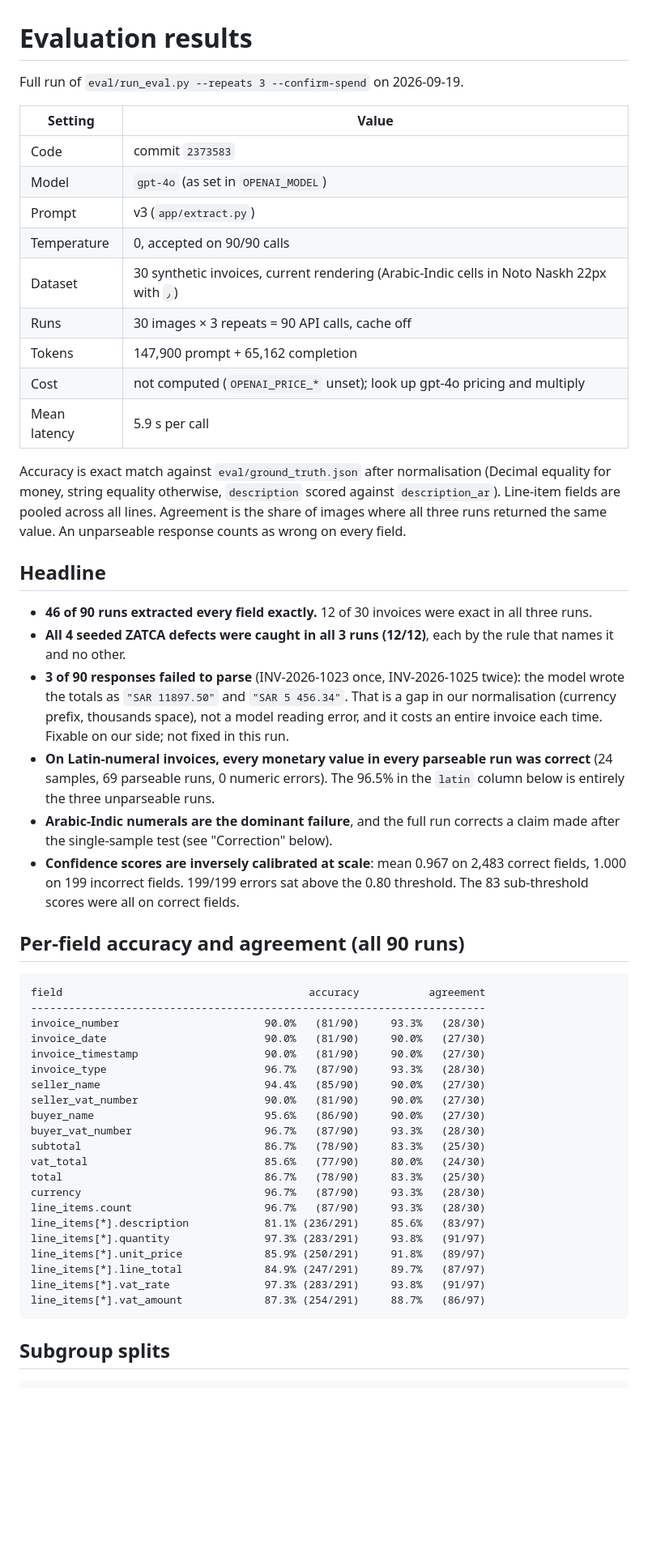
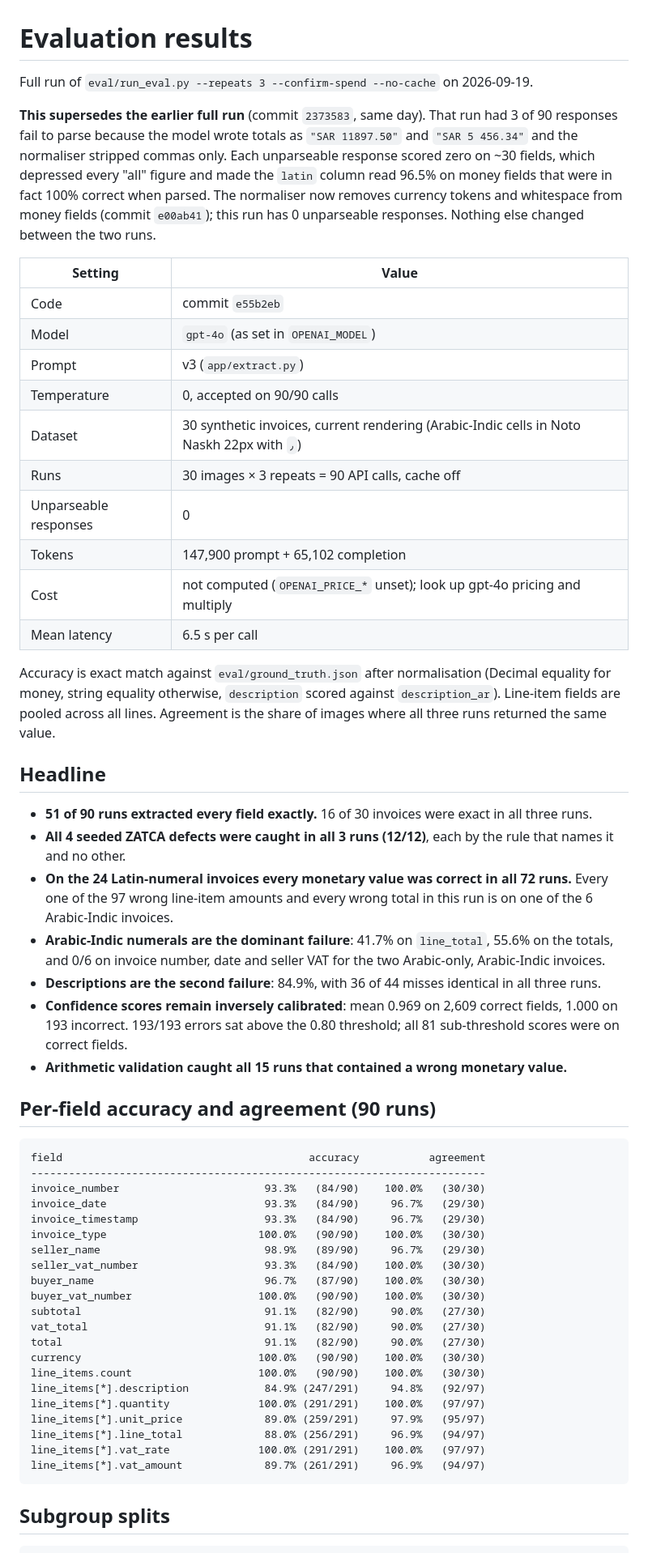
Before and after one commit to Aisha1124/arabic-invoice-reader, a Markdown page: eval/results.md, the part around one of its changes. Shown at 81% size. Drawn GitHub-style; blank space fills up the shorter version.

````diff
--- a/eval/results.md
+++ b/eval/results.md
@@ -1,58 +1,68 @@
 # Evaluation results
 
-Full run of `eval/run_eval.py --repeats 3 --confirm-spend` on 2026-09-19.
+Full run of `eval/run_eval.py --repeats 3 --confirm-spend --no-cache` on 2026-09-19.
+
+**This supersedes the earlier full run** (commit `2373583`, same day). That run
+had 3 of 90 responses fail to parse because the model wrote totals as
+`"SAR 11897.50"` and `"SAR 5 456.34"` and the normaliser stripped commas only.
+Each unparseable response scored zero on ~30 fields, which depressed every
+"all" figure and made the `latin` column read 96.5% on money fields that were in
+fact 100% correct when parsed. The normaliser now removes currency tokens and
+whitespace from money fields (commit `e00ab41`); this run has 0 unparseable
+responses. Nothing else changed between the two runs.
 
 | Setting | Value |
 |---|---|
-| Code | commit `2373583` |
+| Code | commit `e55b2eb` |
 | Model | `gpt-4o` (as set in `OPENAI_MODEL`) |
 | Prompt | v3 (`app/extract.py`) |
 | Temperature | 0, accepted on 90/90 calls |
 | Dataset | 30 synthetic invoices, current rendering (Arabic-Indic cells in Noto Naskh 22px with `٫`) |
 | Runs | 30 images × 3 repeats = 90 API calls, cache off |
-| Tokens | 147,900 prompt + 65,162 completion |
+| Unparseable responses | 0 |
+| Tokens | 147,900 prompt + 65,102 completion |
 | Cost | not computed (`OPENAI_PRICE_*` unset); look up gpt-4o pricing and multiply |
-| Mean latency | 5.9 s per call |
+| Mean latency | 6.5 s per call |
 
 Accuracy is exact match against `eval/ground_truth.json` after normalisation
 (Decimal equality for money, string equality otherwise, `description` scored
 against `description_ar`). Line-item fields are pooled across all lines.
 Agreement is the share of images where all three runs returned the same value.
-An unparseable response counts as wrong on every field.
 
 ## Headline
 
-- **46 of 90 runs extracted every field exactly.** 12 of 30 invoices were exact in all three runs.
+- **51 of 90 runs extracted every field exactly.** 16 of 30 invoices were exact in all three runs.
 - **All 4 seeded ZATCA defects were caught in all 3 runs (12/12)**, each by the rule that names it and no other.
-- **3 of 90 responses failed to parse** (INV-2026-1023 once, INV-2026-1025 twice): the model wrote the totals as `"SAR 11897.50"` and `"SAR 5 456.34"`. That is a gap in our normalisation (currency prefix, thousands space), not a model reading error, and it costs an entire invoice each time. Fixable on our side; not fixed in this run.
-- **On Latin-numeral invoices, every monetary value in every parseable run was correct** (24 samples, 69 parseable runs, 0 numeric errors). The 96.5% in the `latin` column below is entirely the three unparseable runs.
-- **Arabic-Indic numerals are the dominant failure**, and the full run corrects a claim made after the single-sample test (see "Correction" below).
-- **Confidence scores are inversely calibrated at scale**: mean 0.967 on 2,483 correct fields, 1.000 on 199 incorrect fields. 199/199 errors sat above the 0.80 threshold. The 83 sub-threshold scores were all on correct fields.
+- **On the 24 Latin-numeral invoices every monetary value was correct in all 72 runs.** Every one of the 97 wrong line-item amounts and every wrong total in this run is on one of the 6 Arabic-Indic invoices.
+- **Arabic-Indic numerals are the dominant failure**: 41.7% on `line_total`, 55.6% on the totals, and 0/6 on invoice number, date and seller VAT for the two Arabic-only, Arabic-Indic invoices.
+- **Descriptions are the second failure**: 84.9%, with 36 of 44 misses identical in all three runs.
+- **Confidence scores remain inversely calibrated**: mean 0.969 on 2,609 correct fields, 1.000 on 193 incorrect. 193/193 errors sat above the 0.80 threshold; all 81 sub-threshold scores were on correct fields.
+- **Arithmetic validation caught all 15 runs that contained a wrong monetary value.**
 
-## Per-field accuracy and agreement (all 90 runs)
+## Per-field accuracy and agreement (90 runs)
 
 ```
 field                                       accuracy           agreement
 ------------------------------------------------------------------------
-invoice_number                       90.0%   (81/90)     93.3%   (28/30)
-invoice_date                         90.0%   (81/90)     90.0%   (27/30)
-invoice_timestamp                    90.0%   (81/90)     90.0%   (27/30)
-invoice_type                         96.7%   (87/90)     93.3%   (28/30)
-seller_name                          94.4%   (85/90)     90.0%   (27/30)
-seller_vat_number                    90.0%   (81/90)     90.0%   (27/30)
-buyer_name                           95.6%   (86/90)     90.0%   (27/30)
-buyer_vat_number                     96.7%   (87/90)     93.3%   (28/30)
-subtotal                             86.7%   (78/90)     83.3%   (25/30)
-vat_total                            85.6%   (77/90)     80.0%   (24/30)
-total                                86.7%   (78/90)     83.3%   (25/30)
-currency                             96.7%   (87/90)     93.3%   (28/30)
-line_items.count                     96.7%   (87/90)     93.3%   (28/30)
-line_items[*].description            81.1% (236/291)     85.6%   (83/97)
-line_items[*].quantity               97.3% (283/291)     93.8%   (91/97)
-line_items[*].unit_price             85.9% (250/291)     91.8%   (89/97)
-line_items[*].line_total             84.9% (247/291)     89.7%   (87/97)
-line_items[*].vat_rate               97.3% (283/291)     93.8%   (91/97)
-line_items[*].vat_amount             87.3% (254/291)     88.7%   (86/97)
+invoice_number                       93.3%   (84/90)    100.0%   (30/30)
+invoice_date                         93.3%   (84/90)     96.7%   (29/30)
+invoice_timestamp                    93.3%   (84/90)     96.7%   (29/30)
+invoice_type                        100.0%   (90/90)    100.0%   (30/30)
+seller_name                          98.9%   (89/90)     96.7%   (29/30)
+seller_vat_number                    93.3%   (84/90)    100.0%   (30/30)
+buyer_name                           96.7%   (87/90)    100.0%   (30/30)
+buyer_vat_number                    100.0%   (90/90)    100.0%   (30/30)
+subtotal                             91.1%   (82/90)     90.0%   (27/30)
+vat_total                            91.1%   (82/90)     90.0%   (27/30)
+total                                91.1%   (82/90)     90.0%   (27/30)
+currency                            100.0%   (90/90)    100.0%   (30/30)
+line_items.count                    100.0%   (90/90)    100.0%   (30/30)
+line_items[*].description            84.9% (247/291)     94.8%   (92/97)
+line_items[*].quantity              100.0% (291/291)    100.0%   (97/97)
+line_items[*].unit_price             89.0% (259/291)     97.9%   (95/97)
+line_items[*].line_total             88.0% (256/291)     96.9%   (94/97)
+line_items[*].vat_rate              100.0% (291/291)    100.0%   (97/97)
+line_items[*].vat_amount             89.7% (261/291)     96.9%   (94/97)
 ```
 
 ## Subgroup splits
````
Also changed, not shown: other parts of eval/results.md (+68 -93 lines).
